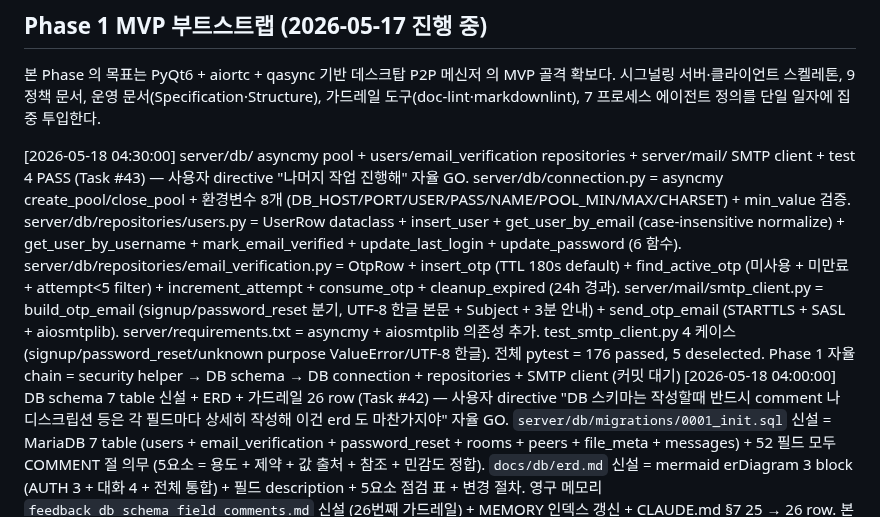
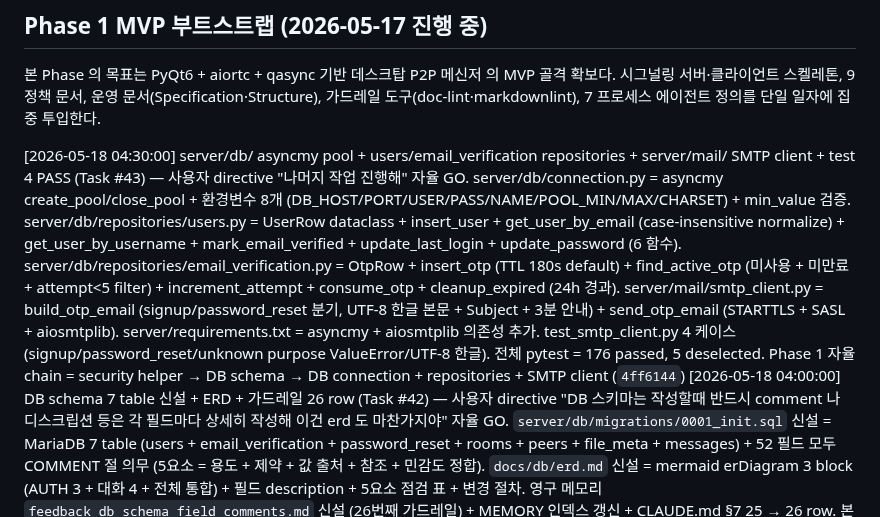
Before and after one commit to oneticket99/p2p_msg, a Markdown page: History.md, the part around the change. Drawn GitHub-style.

Commit message:
docs(history): db+mail row SHA 회수 → 4ff6144
Co-Authored-By: Claude Opus 4.7 (1M context) <noreply@anthropic.com>

```diff
--- a/History.md
+++ b/History.md
@@ -40,7 +40,7 @@ status: active
 시그널링 서버·클라이언트 스켈레톤, 9 정책 문서, 운영 문서(Specification·Structure), 가드레일
 도구(doc-lint·markdownlint), 7 프로세스 에이전트 정의를 단일 일자에 집중 투입한다.
 
-[2026-05-18 04:30:00] server/db/ asyncmy pool + users/email_verification repositories + server/mail/ SMTP client + test 4 PASS (Task #43) — 사용자 directive "나머지 작업 진행해" 자율 GO. server/db/connection.py = asyncmy create_pool/close_pool + 환경변수 8개 (DB_HOST/PORT/USER/PASS/NAME/POOL_MIN/MAX/CHARSET) + min_value 검증. server/db/repositories/users.py = UserRow dataclass + insert_user + get_user_by_email (case-insensitive normalize) + get_user_by_username + mark_email_verified + update_last_login + update_password (6 함수). server/db/repositories/email_verification.py = OtpRow + insert_otp (TTL 180s default) + find_active_otp (미사용 + 미만료 + attempt<5 filter) + increment_attempt + consume_otp + cleanup_expired (24h 경과). server/mail/smtp_client.py = build_otp_email (signup/password_reset 분기, UTF-8 한글 본문 + Subject + 3분 안내) + send_otp_email (STARTTLS + SASL + aiosmtplib). server/requirements.txt = asyncmy + aiosmtplib 의존성 추가. test_smtp_client.py 4 케이스 (signup/password_reset/unknown purpose ValueError/UTF-8 한글). 전체 pytest = 176 passed, 5 deselected. Phase 1 자율 chain = security helper → DB schema → DB connection + repositories + SMTP client (커밋 대기)
+[2026-05-18 04:30:00] server/db/ asyncmy pool + users/email_verification repositories + server/mail/ SMTP client + test 4 PASS (Task #43) — 사용자 directive "나머지 작업 진행해" 자율 GO. server/db/connection.py = asyncmy create_pool/close_pool + 환경변수 8개 (DB_HOST/PORT/USER/PASS/NAME/POOL_MIN/MAX/CHARSET) + min_value 검증. server/db/repositories/users.py = UserRow dataclass + insert_user + get_user_by_email (case-insensitive normalize) + get_user_by_username + mark_email_verified + update_last_login + update_password (6 함수). server/db/repositories/email_verification.py = OtpRow + insert_otp (TTL 180s default) + find_active_otp (미사용 + 미만료 + attempt<5 filter) + increment_attempt + consume_otp + cleanup_expired (24h 경과). server/mail/smtp_client.py = build_otp_email (signup/password_reset 분기, UTF-8 한글 본문 + Subject + 3분 안내) + send_otp_email (STARTTLS + SASL + aiosmtplib). server/requirements.txt = asyncmy + aiosmtplib 의존성 추가. test_smtp_client.py 4 케이스 (signup/password_reset/unknown purpose ValueError/UTF-8 한글). 전체 pytest = 176 passed, 5 deselected. Phase 1 자율 chain = security helper → DB schema → DB connection + repositories + SMTP client (`4ff6144`)
 [2026-05-18 04:00:00] DB schema 7 table 신설 + ERD + 가드레일 26 row (Task #42) — 사용자 directive "DB 스키마는 작성할때 반드시 comment 나 디스크립션 등은 각 필드마다 상세히 작성해 이건 erd 도 마찬가지야" 자율 GO. `server/db/migrations/0001_init.sql` 신설 = MariaDB 7 table (users + email_verification + password_reset + rooms + peers + file_meta + messages) + 52 필드 모두 COMMENT 절 의무 (5요소 = 용도 + 제약 + 값 출처 + 참조 + 민감도 정합). `docs/db/erd.md` 신설 = mermaid erDiagram 3 block (AUTH 3 + 대화 4 + 전체 통합) + 필드 description + 5요소 점검 표 + 변경 절차. 영구 메모리 `feedback_db_schema_field_comments.md` 신설 (26번째 가드레일) + MEMORY 인덱스 갱신 + CLAUDE.md §7 25 → 26 row. 본 cycle = Phase 1 자율 chain 의 DB 단 module (auth helper 후행) 완성 (`ce833d3`)
 [2026-05-18 03:30:00] app/core/security.py 신설 + test 23 PASS — Phase 1 auth helper 첫 module (Task #41) — 사용자 directive "자동 진행해" + "페이즈 2까지 자동 진행해" 자율 GO. Phase 1 잔존 코드 진입 = auth + DB + signaling + UI + PyInstaller 의 첫 module = `app/core/security.py` (PBKDF2-SHA256 600K iter + 16 byte salt + OTP 6자리 numeric secrets.randbelow + SHA-256 OTP hash + constant-time hmac.compare_digest + 32 byte URL-safe session token). [[project-auth-email-otp-required]] 정합 — 회원가입 + 이메일 OTP 3분 의 사전 helper. test_security.py 23 케이스 4 TestClass (TestPasswordHash 8 + TestOtp 8 + TestSessionToken 3 + TestConstantTimeCompare 4) — PBKDF2 format + salt unique + 한글 비번 UTF-8 round-trip + tampering 차단 + OTP zero-padding 보존 + sha256 hex 64자 + token URL-safe + entropy + collision 0 + constant_time 다른 길이 차단. 전체 pytest = 172 passed, 5 deselected. 본 cycle = Phase 1 코드 진입 자율 chain 의 첫 module (`9fea7e7`)
 [2026-05-18 03:00:00] tests/integration/ aiortc 2 PASS + 영구 메모리 3건 신설 + CLAUDE §7 22 → 25 (Task #40) — 사용자 directive 2026-05-17 "남은 작업 다 진행해" + "이모지의 경우에는 텔레그램과 호환성이 있으면 좋겠어" + "텔레그램용으로 만들어진 이모티는 등록해서 아무나 사용이 가능했으면 해" + "텔레그램 처럼 봇 기능도 만들어야해" 자율 GO + 3건 추가 directive 즉시 응답. tests/integration/ 디렉토리 신설 + `test_aiortc_loopback.py` (2 케이스 1 TestClass TestDataChannelLoopback — text round-trip + 2 KiB binary null+0xFF byte-safe round-trip). av binary wheel 단독 install 성공 (aiortc 1.14.0). pytest -m integration = 2 passed in 0.46s. 영구 메모리 3건 신설 (~/.claude/.../memory/) — `feedback_emoji_telegram_compat.md` (표준 Unicode BMP/supplementary plane + vendor-specific 회피) + `project_emoji_pack_share.md` (TooTalk 의 텔레그램 sticker/custom emoji pack 등록 + 누구나 사용 의 오픈 공유, Phase 3+ 차별화) + `project_bot_framework.md` (텔레그램 등가 bot framework — BotFather + Bot API + webhook + inline + payment, Phase 3+). MEMORY.md 인덱스 22 → 25 row. CLAUDE.md §7 영구 가드레일 표 22 → 25 row (#23 emoji-telegram-compat + #24 emoji-pack-share + #25 bot-framework). handoff §9.2.2 잔존 task #1 (tests/integration/) 회수 첫 module 완료 — Phase 1 dogfooding 의 RTT/throughput 실 측정 사전 baseline 신설. 본 cycle 의 사용자 directive 3건 = scope creep 차단 정합 (Phase 3+ 차별화 영역 의 메모리 기록 만 + Phase 1 외 진입 차단) (`e2edcd3`)
```
